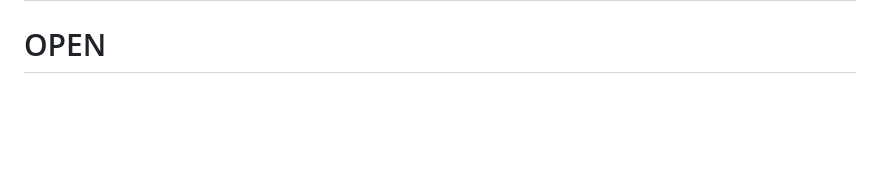
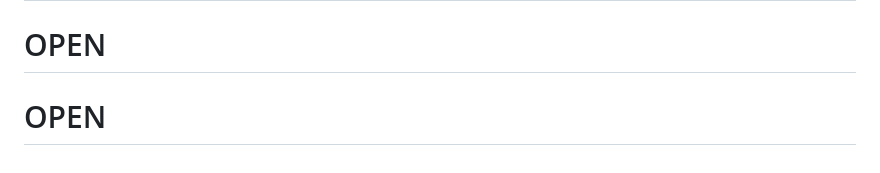
Before and after one commit to raviraj82891/OPEN, a Markdown page: README.md, the part around the change. GitHub-like rendering; blank space fills up the shorter version.

```diff
--- a/README.md
+++ b/README.md
@@ -159,3 +159,4 @@ MIT
 # OPEN
 # OPEN
 # OPEN
+# OPEN
```
